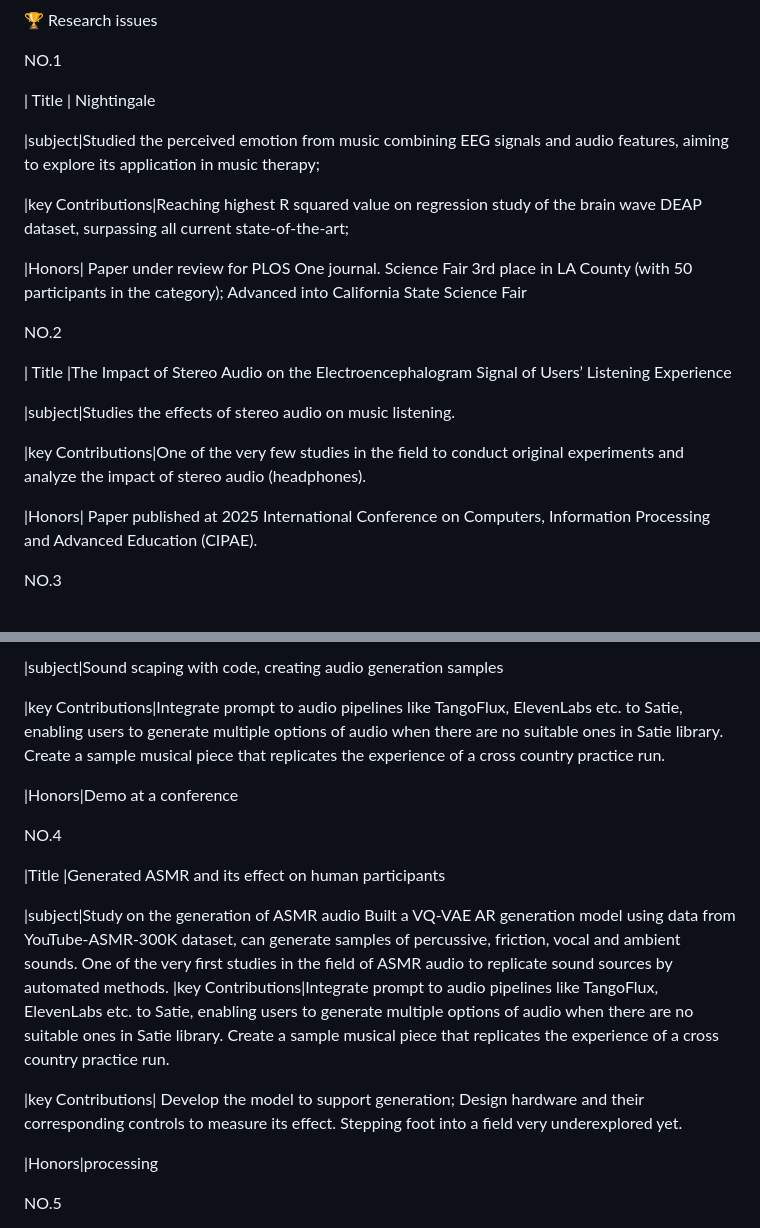
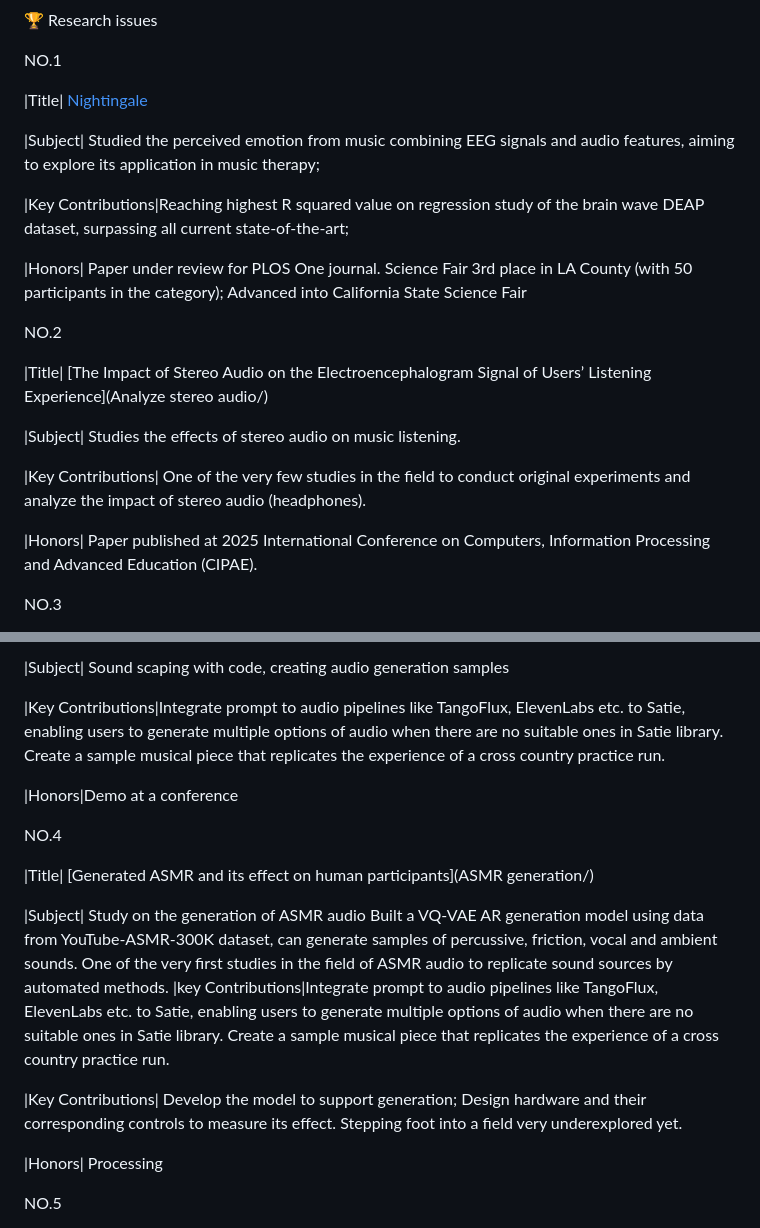
Before and after one commit to jerry-0925/jerry-chen-, a Markdown page: README.md, 2 parts joined by grey strips. GitHub-like rendering.

```diff
--- a/README.md
+++ b/README.md
@@ -19,29 +19,26 @@ Most of my research focus on the overlap between the human experience with music
 
 NO.1
 
-| Title | Nightingale
+|Title| [Nightingale](Nightingale/)
 
-|subject|Studied the perceived emotion from music combining EEG signals and audio features, aiming to explore its application in music therapy;
+|Subject| Studied the perceived emotion from music combining EEG signals and audio features, aiming to explore its application in music therapy;
 
-|key Contributions|Reaching highest R squared value on regression study of the brain wave DEAP dataset, surpassing all current state-of-the-art;
+|Key Contributions|Reaching highest R squared value on regression study of the brain wave DEAP dataset, surpassing all current state-of-the-art;
 
 |Honors| Paper under review for PLOS One journal. Science Fair 3rd place in LA County (with 50 participants in the category); Advanced into California State Science Fair
 
 
 
-
 NO.2
 
-| Title |The Impact of Stereo Audio on the Electroencephalogram Signal of Users’ Listening Experience
+|Title| [The Impact of Stereo Audio on the Electroencephalogram Signal of Users’ Listening Experience](Analyze stereo audio/)
 
-|subject|Studies the effects of stereo audio on music listening.
+|Subject| Studies the effects of stereo audio on music listening.
 
-|key Contributions|One of the very few studies in the field to conduct original experiments and analyze the impact of stereo audio (headphones).
+|Key Contributions| One of the very few studies in the field to conduct original experiments and analyze the impact of stereo audio (headphones).
 
 |Honors| Paper published at 2025 International Conference on Computers, Information Processing and Advanced Education (CIPAE).
 
 
-
-
 NO.3
 
@@ -49,24 +46,21 @@ NO.3
 
-|subject|Sound scaping with code, creating audio generation samples
+|Subject| Sound scaping with code, creating audio generation samples
 
-|key Contributions|Integrate prompt to audio pipelines like TangoFlux, ElevenLabs etc. to Satie, enabling users to generate multiple options of audio when there are no suitable ones in Satie library. Create a sample musical piece that replicates the experience of a cross country practice run.
+|Key Contributions|Integrate prompt to audio pipelines like TangoFlux, ElevenLabs etc. to Satie, enabling users to generate multiple options of audio when there are no suitable ones in Satie library. Create a sample musical piece that replicates the experience of a cross country practice run.
 
 |Honors|Demo at a conference
 
 
-
-
 NO.4
 
-|Title |Generated ASMR and its effect on human participants
+|Title| [Generated ASMR and its effect on human participants](ASMR generation/)
 
-|subject|Study on the generation of ASMR audio
+|Subject| Study on the generation of ASMR audio
 Built a VQ-VAE AR generation model using data from YouTube-ASMR-300K dataset, can generate samples of percussive, friction, vocal and ambient sounds. One of the very first studies in the field of ASMR audio to replicate sound sources by automated methods. |key Contributions|Integrate prompt to audio pipelines like TangoFlux, ElevenLabs etc. to Satie, enabling users to generate multiple options of audio when there are no suitable ones in Satie library. Create a sample musical piece that replicates the experience of a cross country practice run.
 
-|key Contributions| Develop the model to support generation; Design hardware and their corresponding controls to measure its effect. Stepping foot into a field very underexplored yet.
+|Key Contributions| Develop the model to support generation; Design hardware and their corresponding controls to measure its effect. Stepping foot into a field very underexplored yet.
 
-|Honors|processing
-
+|Honors| Processing
 
 
 NO.5
```
Also changed, not shown: other parts of README.md (+4 -4 lines).
